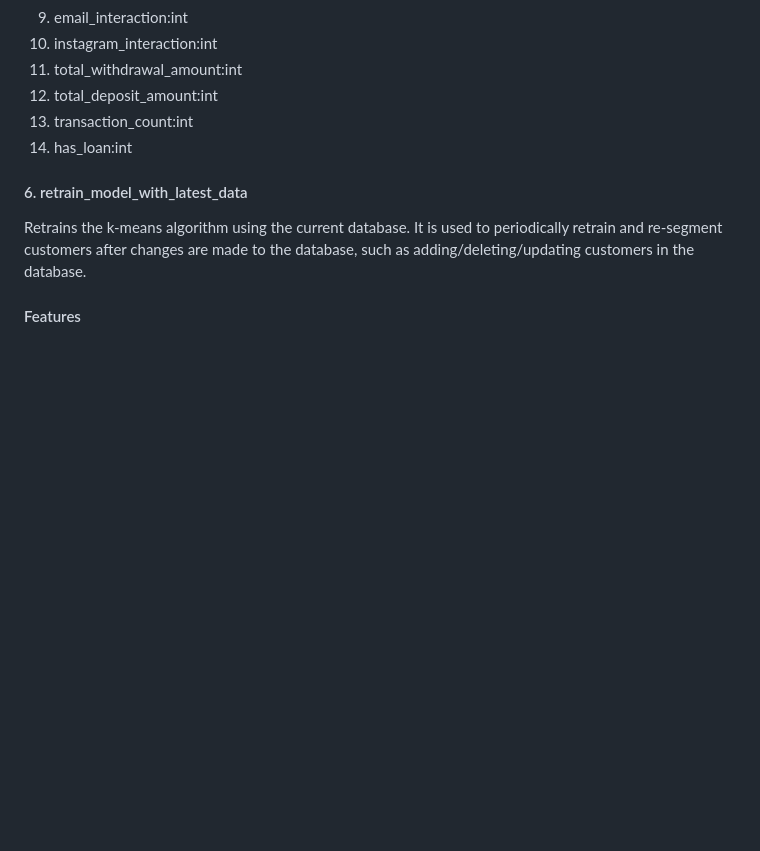
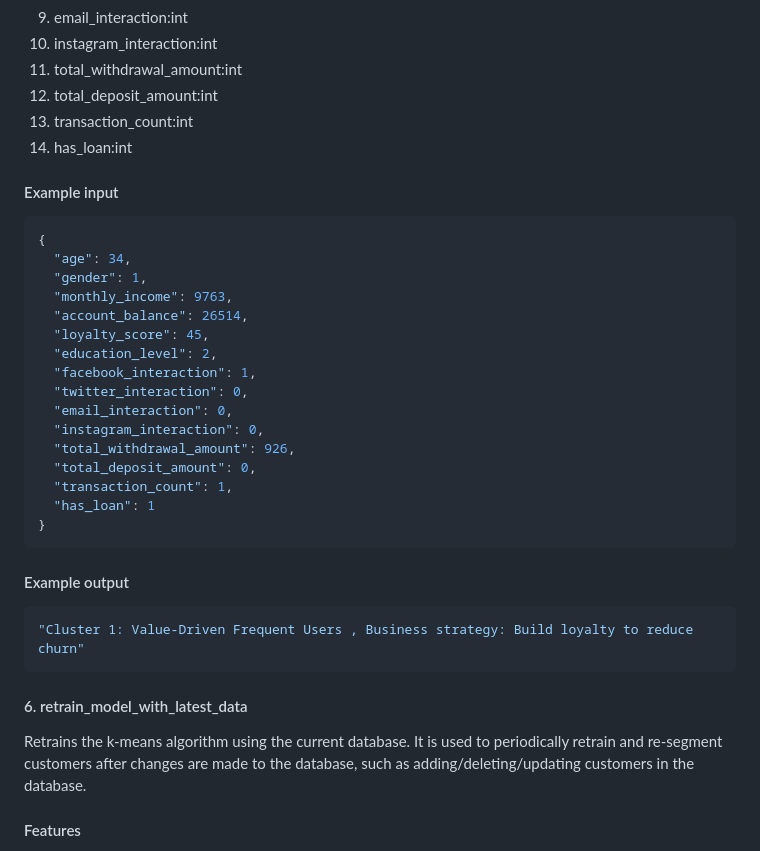
Before and after one commit to Yihe-Harry/DSA3101-Group-Project, a Markdown page: A1 API/README.md, the part around the change. GitHub-like rendering; blank space fills up the shorter version.

Commit message:
Add files via upload
Error fix in README file

````diff
--- a/A1 API/README.md
+++ b/A1 API/README.md
@@ -239,6 +239,32 @@ does not add the requested customer to the database.
 13. transaction_count:int
 14. has_loan:int
 
+#### Example input
+
+```json
+{
+  "age": 34,
+  "gender": 1,
+  "monthly_income": 9763,
+  "account_balance": 26514,
+  "loyalty_score": 45,
+  "education_level": 2,
+  "facebook_interaction": 1,
+  "twitter_interaction": 0,
+  "email_interaction": 0,
+  "instagram_interaction": 0,
+  "total_withdrawal_amount": 926,
+  "total_deposit_amount": 0,
+  "transaction_count": 1,
+  "has_loan": 1
+}
+```
+#### Example output
+
+```json
+"Cluster 1: Value-Driven Frequent Users , Business strategy: Build loyalty to reduce churn"
+```
+
 #### 6.  retrain_model_with_latest_data
 
 Retrains the k-means algorithm using the current database. It is used
````
